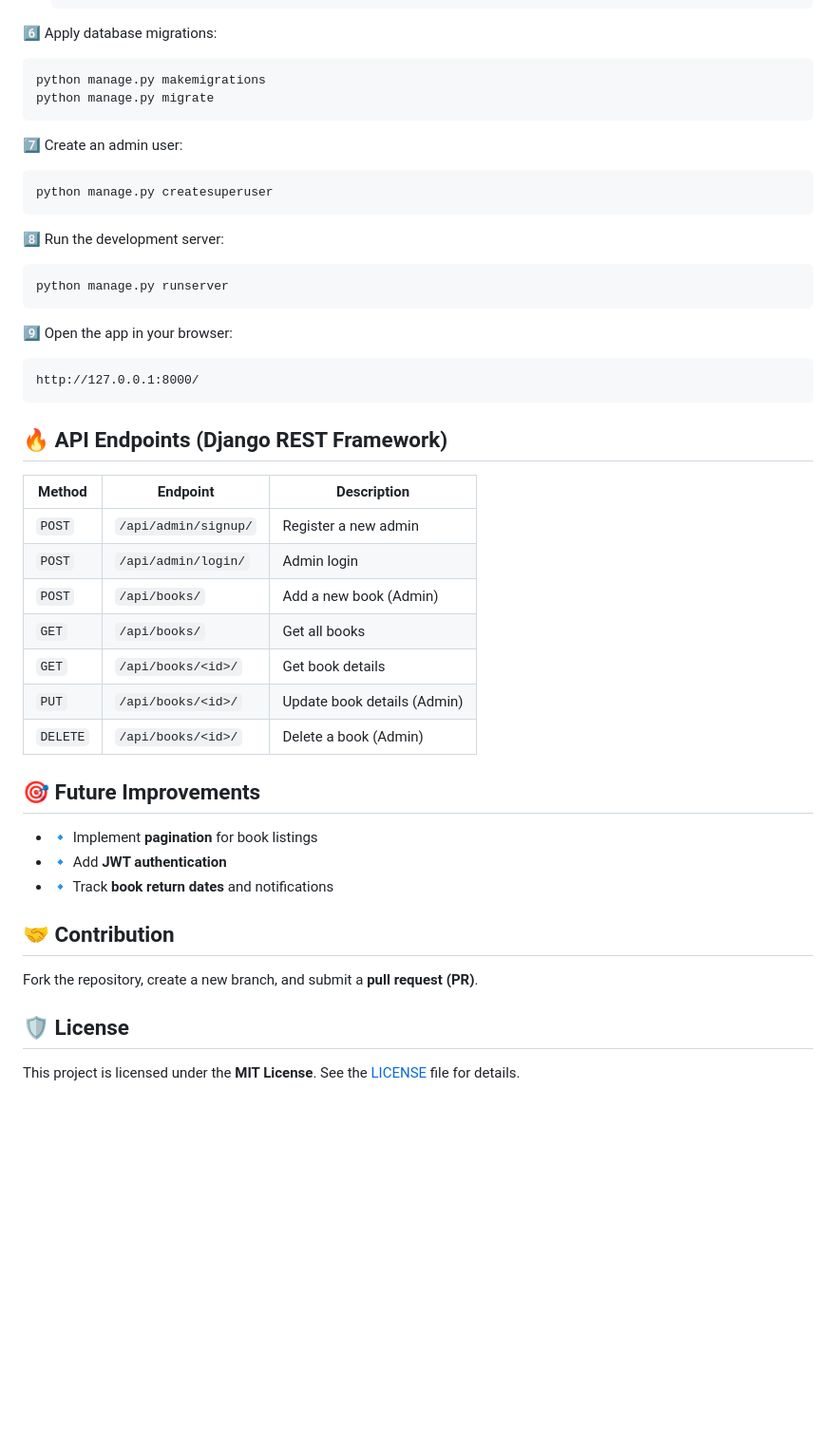
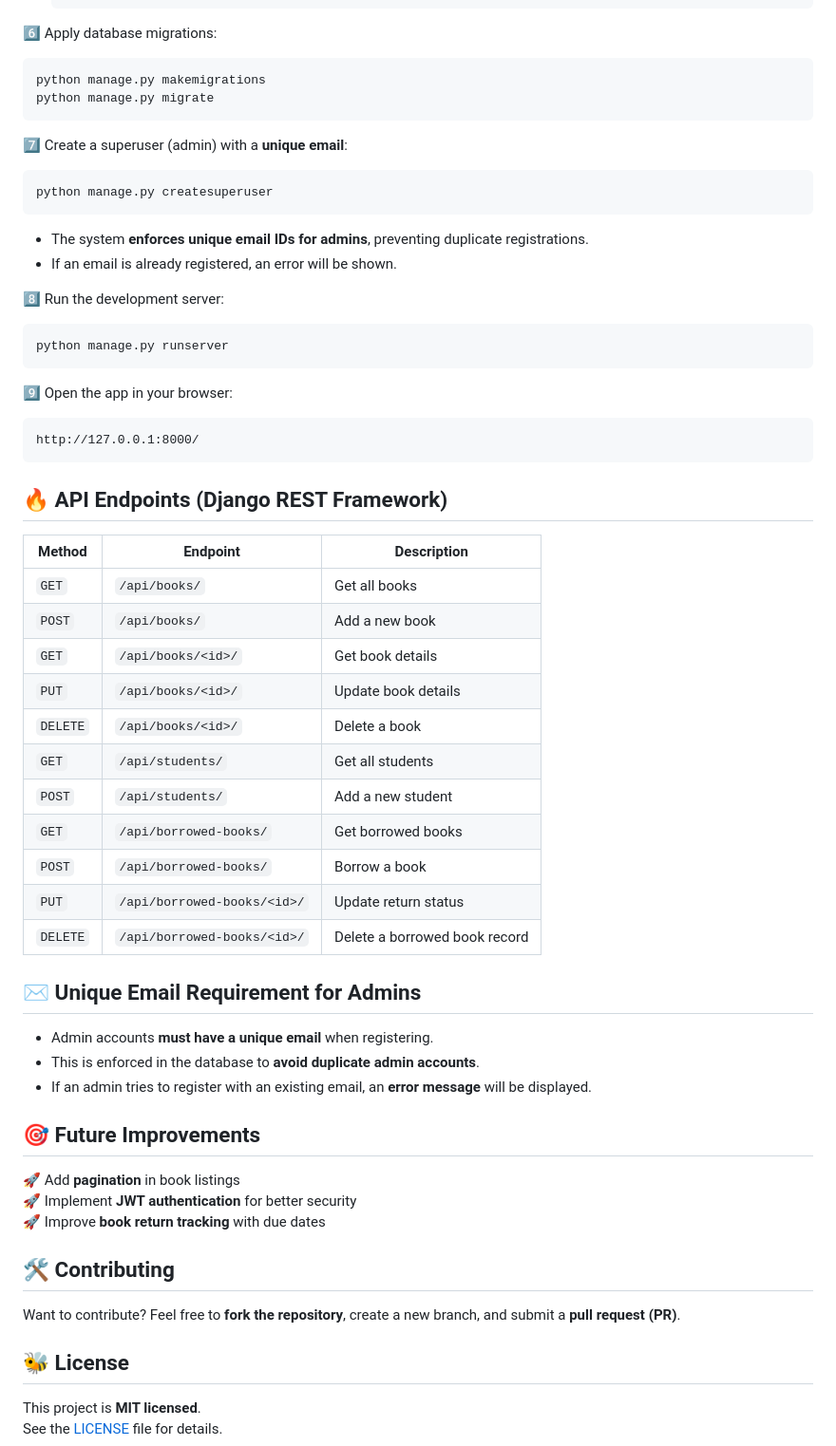
Before and after one commit to shreyash0019/librarymanagerPro, a Markdown page: README.md, the part around the change printed below. Shown: that part at 95% size. Rendered like a GitHub page; blank space fills up the shorter version.

````diff
--- a/README.md
+++ b/README.md
@@ -81,23 +58,25 @@ pip install -r requirements.txt
   }
   ```
 
-6️⃣ Apply database migrations:
+6⃣ Apply database migrations:
 ```sh
 python manage.py makemigrations
 python manage.py migrate
 ```
 
-7️⃣ Create an admin user:
+7⃣ Create a superuser (admin) with a **unique email**:
 ```sh
 python manage.py createsuperuser
 ```
+- The system **enforces unique email IDs for admins**, preventing duplicate registrations.
+- If an email is already registered, an error will be shown.
 
-8️⃣ Run the development server:
+8⃣ Run the development server:
 ```sh
 python manage.py runserver
 ```
 
-9️⃣ Open the app in your browser:
+9⃣ Open the app in your browser:
 ```
 http://127.0.0.1:8000/
 ```
@@ -106,22 +85,31 @@ http://127.0.0.1:8000/
 
 | Method | Endpoint | Description |
 |--------|----------|-------------|
-| `POST` | `/api/admin/signup/` | Register a new admin |
-| `POST` | `/api/admin/login/` | Admin login |
-| `POST` | `/api/books/` | Add a new book (Admin) |
 | `GET` | `/api/books/` | Get all books |
+| `POST` | `/api/books/` | Add a new book |
 | `GET` | `/api/books/<id>/` | Get book details |
-| `PUT` | `/api/books/<id>/` | Update book details (Admin) |
-| `DELETE` | `/api/books/<id>/` | Delete a book (Admin) |
+| `PUT` | `/api/books/<id>/` | Update book details |
+| `DELETE` | `/api/books/<id>/` | Delete a book |
+| `GET` | `/api/students/` | Get all students |
+| `POST` | `/api/students/` | Add a new student |
+| `GET` | `/api/borrowed-books/` | Get borrowed books |
+| `POST` | `/api/borrowed-books/` | Borrow a book |
+| `PUT` | `/api/borrowed-books/<id>/` | Update return status |
+| `DELETE` | `/api/borrowed-books/<id>/` | Delete a borrowed book record |
+
+## ✉️ Unique Email Requirement for Admins
+- Admin accounts **must have a unique email** when registering.
+- This is enforced in the database to **avoid duplicate admin accounts**.
+- If an admin tries to register with an existing email, an **error message** will be displayed.
 
 ## 🎯 Future Improvements
-- 🔹 Implement **pagination** for book listings
-- 🔹 Add **JWT authentication**
-- 🔹 Track **book return dates** and notifications
+🚀 Add **pagination** in book listings
+🚀 Implement **JWT authentication** for better security
+🚀 Improve **book return tracking** with due dates
 
-## 🤝 Contribution
-Fork the repository, create a new branch, and submit a **pull request (PR)**.
+## 🛠 Contributing
+Want to contribute? Feel free to **fork the repository**, create a new branch, and submit a **pull request (PR)**.
 
-## 🛡️ License
-This project is licensed under the **MIT License**.
+## 🐝 License
+This project is **MIT licensed**.
 See the [LICENSE](https://github.com/shreyash0019/librarymanagerPro/blob/master/MIT%20License) file for details.
````
Also changed, not shown: other parts of README.md (+17 -40 lines).
